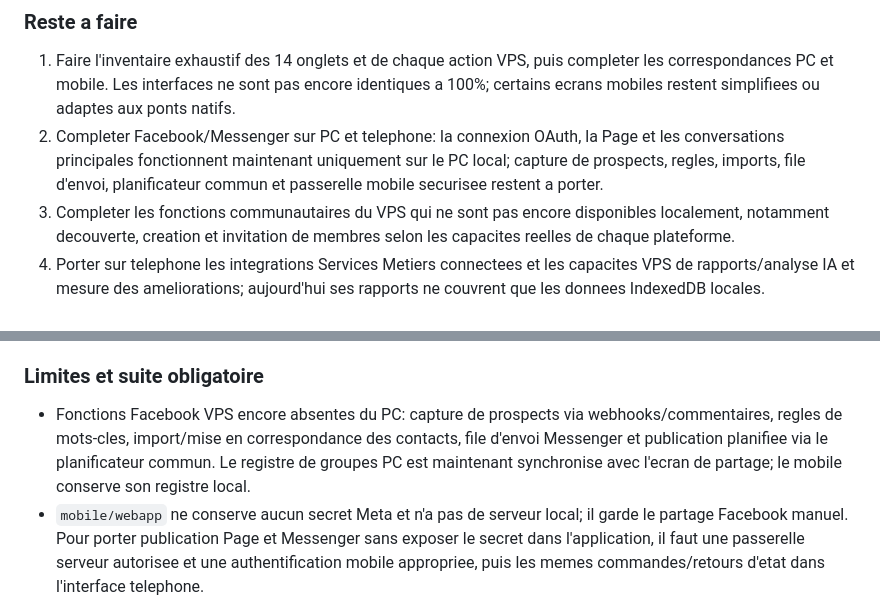
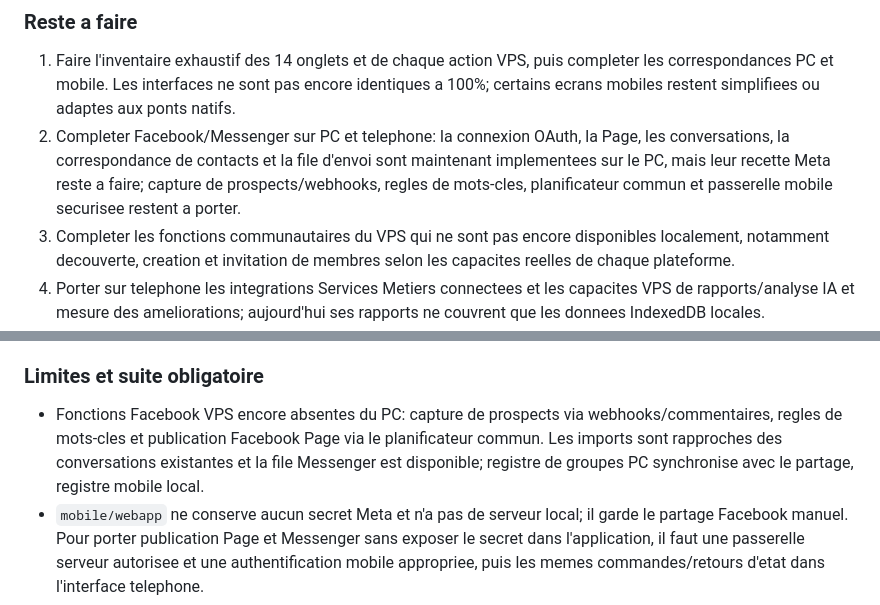
Before and after one commit to Noe0394/BusinessAutomationEngine, a Markdown page: docs/PORTAGE-LOCAL-MOBILE.md, 2 parts joined by grey strips. Rendered like a GitHub page.

Commit message:
Update local Facebook portage status

```diff
--- a/docs/PORTAGE-LOCAL-MOBILE.md
+++ b/docs/PORTAGE-LOCAL-MOBILE.md
@@ -434,7 +434,7 @@ Cette section consolide l'avancement actuel et remplace les anciens statuts prov
 ### Reste a faire
 
 1. Faire l'inventaire exhaustif des 14 onglets et de chaque action VPS, puis completer les correspondances PC et mobile. Les interfaces ne sont pas encore identiques a 100%; certains ecrans mobiles restent simplifiees ou adaptes aux ponts natifs.
-2. Completer Facebook/Messenger sur PC et telephone: la connexion OAuth, la Page et les conversations principales fonctionnent maintenant uniquement sur le PC local; capture de prospects, regles, imports, file d'envoi, planificateur commun et passerelle mobile securisee restent a porter.
+2. Completer Facebook/Messenger sur PC et telephone: la connexion OAuth, la Page, les conversations, la correspondance de contacts et la file d'envoi sont maintenant implementees sur le PC, mais leur recette Meta reste a faire; capture de prospects/webhooks, regles de mots-cles, planificateur commun et passerelle mobile securisee restent a porter.
 3. Completer les fonctions communautaires du VPS qui ne sont pas encore disponibles localement, notamment decouverte, creation et invitation de membres selon les capacites reelles de chaque plateforme.
 4. Porter sur telephone les integrations Services Metiers connectees et les capacites VPS de rapports/analyse IA et mesure des ameliorations; aujourd'hui ses rapports ne couvrent que les donnees IndexedDB locales.
 5. Ajouter ou documenter une passerelle entrante Telegram pour rendre possible une reponse automatique Telegram; aujourd'hui le pont web mobile n'expose pas les messages entrants.
@@ -455,7 +455,7 @@ Le releve du tableau VPS (`public/dashboard.html`) a confirme un onglet Facebook
 
 ### Limites et suite obligatoire
 
-- Fonctions Facebook VPS encore absentes du PC: capture de prospects via webhooks/commentaires, regles de mots-cles, import/mise en correspondance des contacts, file d'envoi Messenger et publication planifiee via le planificateur commun. Le registre de groupes PC est maintenant synchronise avec l'ecran de partage; le mobile conserve son registre local.
+- Fonctions Facebook VPS encore absentes du PC: capture de prospects via webhooks/commentaires, regles de mots-cles et publication Facebook Page via le planificateur commun. Les imports sont rapproches des conversations existantes et la file Messenger est disponible; registre de groupes PC synchronise avec le partage, registre mobile local.
 - `mobile/webapp` ne conserve aucun secret Meta et n'a pas de serveur local; il garde le partage Facebook manuel. Pour porter publication Page et Messenger sans exposer le secret dans l'application, il faut une passerelle serveur autorisee et une authentification mobile appropriee, puis les memes commandes/retours d'etat dans l'interface telephone.
 - Le rapprochement integral des 14 onglets/actions VPS avec les interfaces PC et mobile reste requis. Aucun commit ne doit figer un portage partiel tant que ce chantier continue.
 - Verification executee pour cette tranche : controles `node --check` sur serveur et UI Facebook PC; `git diff --check`; les 51 tests cibles passent; un test de fumee avec Axios simule valide les operations adapter (statut, Page, conversations, publication, envoi Messenger, commentaires et moderation). La synchronisation Capacitor passe aussi. La connexion Meta et l'URI OAuth exigent encore une recette avec une application de developpement Meta autorisee.
```
